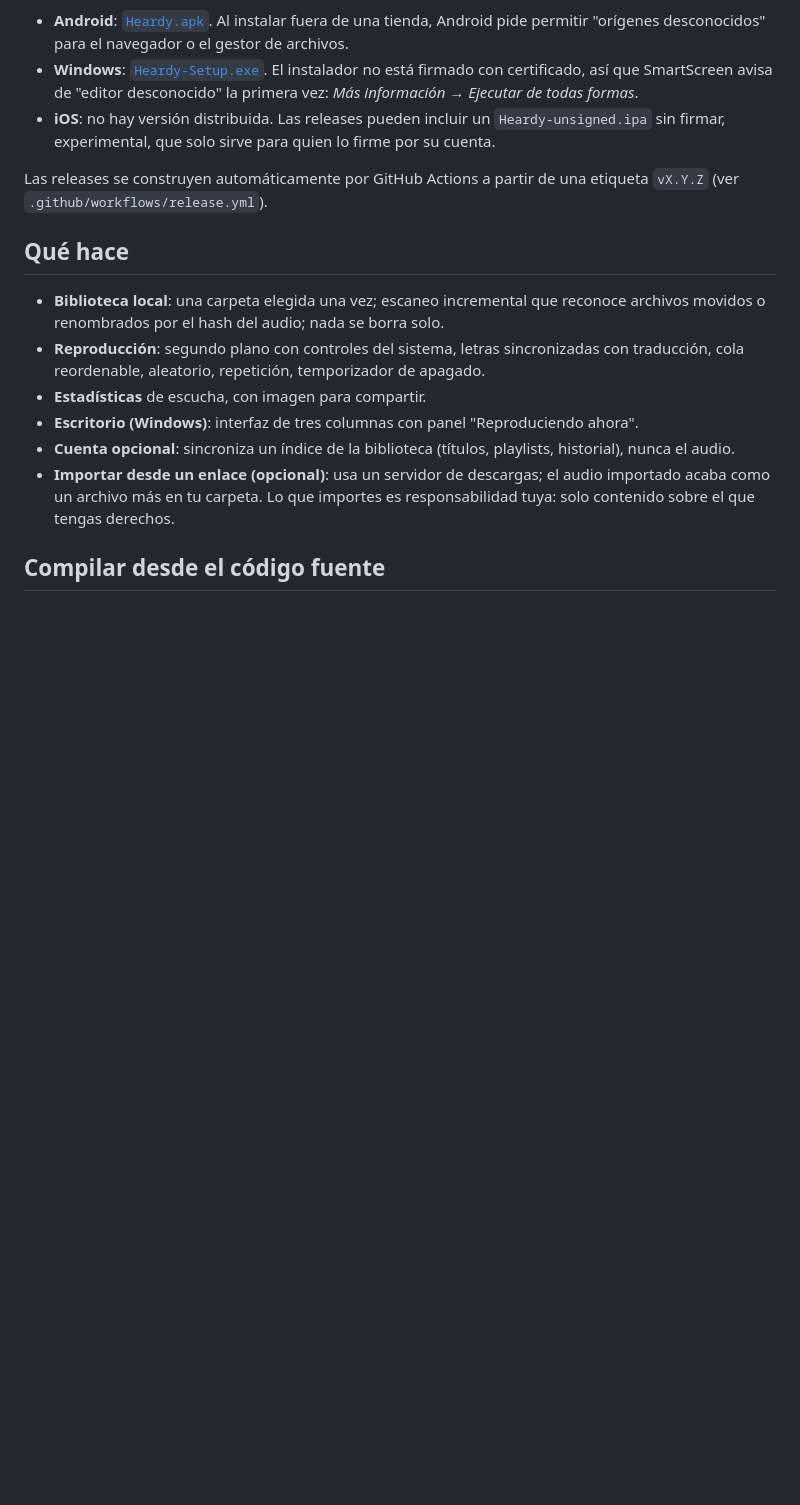
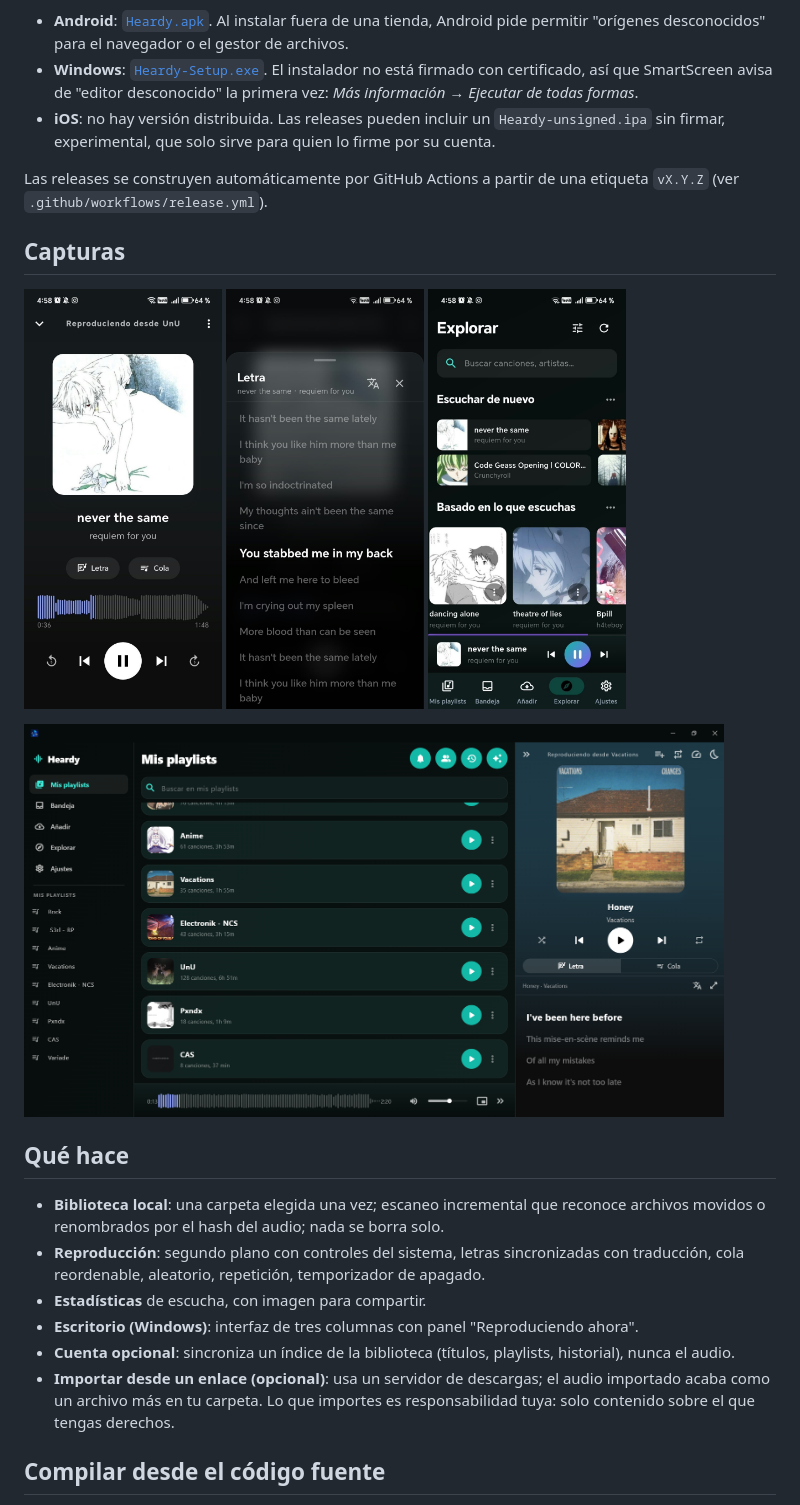
Before and after one commit to Isaac-Canabal/heardy-releases, a Markdown page: README.md, the part around the change. GitHub-like rendering; pictures changed too: docs/screenshots/escritorio.png (added), docs/screenshots/movil-explorar.jpg (added), docs/screenshots/movil-letra.jpg (added); blank space fills up the shorter version.

Commit message:
docs: capturas en el README
Co-Authored-By: Claude Sonnet 5.5 <noreply@anthropic.com>

```diff
--- a/README.md
+++ b/README.md
@@ -13,6 +13,15 @@ Siempre la última versión:
 - **iOS**: no hay versión distribuida. Las releases pueden incluir un `Heardy-unsigned.ipa` sin firmar, experimental, que solo sirve para quien lo firme por su cuenta.
 
 Las releases se construyen automáticamente por GitHub Actions a partir de una etiqueta `vX.Y.Z` (ver `.github/workflows/release.yml`).
+
+## Capturas
+
+<p>
+  <img src="docs/screenshots/movil-reproductor.jpg" alt="Reproduciendo ahora en Android" height="420" />
+  <img src="docs/screenshots/movil-letra.jpg" alt="Letra sincronizada" height="420" />
+  <img src="docs/screenshots/movil-explorar.jpg" alt="Pantalla Explorar" height="420" />
+</p>
+<img src="docs/screenshots/escritorio.png" alt="Heardy en Windows: playlists, reproductor y letra en tres columnas" width="700" />
 
 ## Qué hace
 
```
